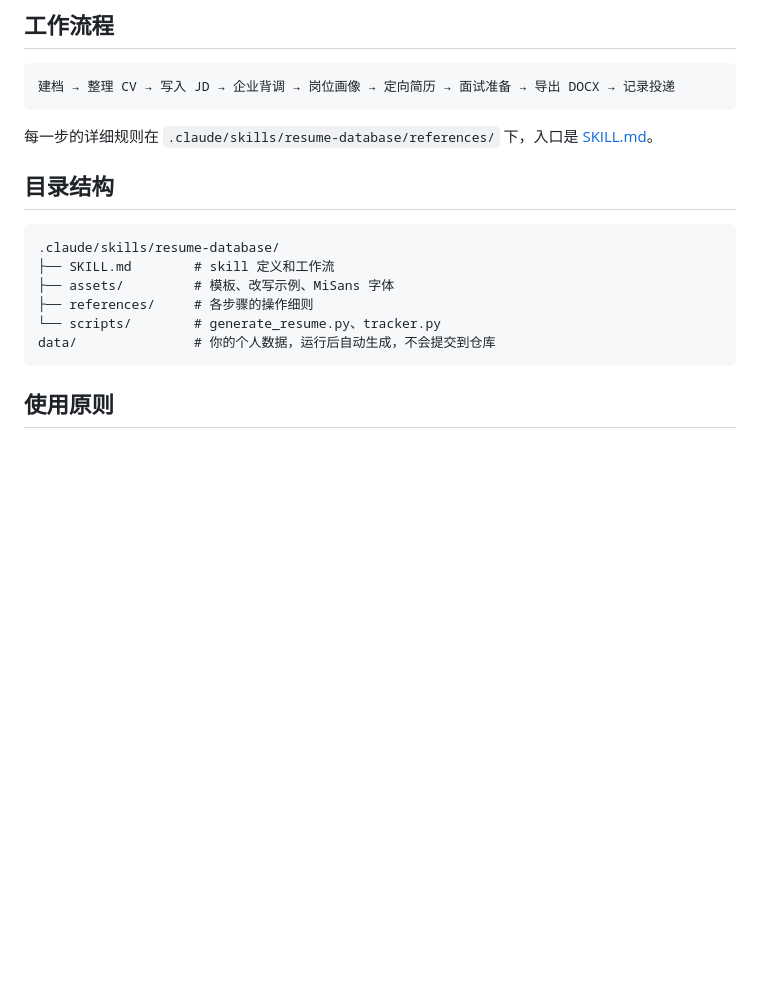
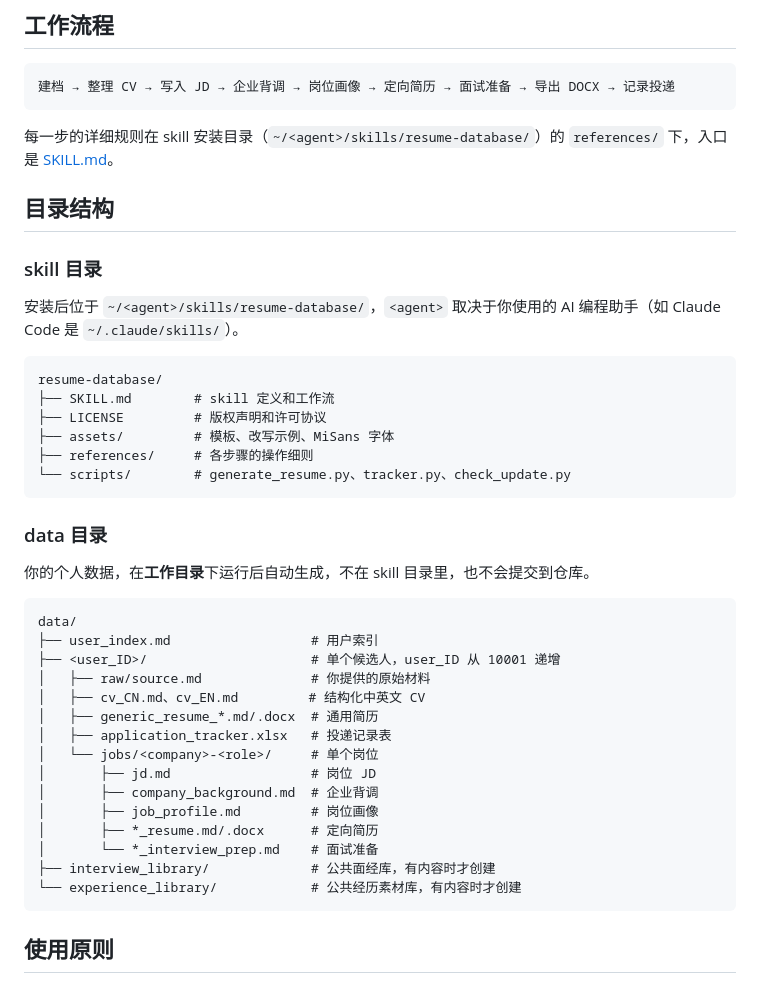
Before and after one commit to Liunian06/resume-database, a Markdown page: README.md, the part around the change. Drawn GitHub-style; blank space fills up the shorter version.

Commit message:
README：工作流程与目录结构去除绝对路径引用，目录结构拆分为 skill 目录和 data 目录

````diff
--- a/README.md
+++ b/README.md
@@ -68,17 +68,43 @@ python -m pip install python-docx openpyxl
 建档 → 整理 CV → 写入 JD → 企业背调 → 岗位画像 → 定向简历 → 面试准备 → 导出 DOCX → 记录投递
 ```
 
-每一步的详细规则在 `.claude/skills/resume-database/references/` 下，入口是 [SKILL.md](.claude/skills/resume-database/SKILL.md)。
+每一步的详细规则在 skill 安装目录（`~/<agent>/skills/resume-database/`）的 `references/` 下，入口是 [SKILL.md](.claude/skills/resume-database/SKILL.md)。
 
 ## 目录结构
 
+### skill 目录
+
+安装后位于 `~/<agent>/skills/resume-database/`，`<agent>` 取决于你使用的 AI 编程助手（如 Claude Code 是 `~/.claude/skills/`）。
+
 ```
-.claude/skills/resume-database/
+resume-database/
 ├── SKILL.md        # skill 定义和工作流
+├── LICENSE         # 版权声明和许可协议
 ├── assets/         # 模板、改写示例、MiSans 字体
 ├── references/     # 各步骤的操作细则
-└── scripts/        # generate_resume.py、tracker.py
-data/               # 你的个人数据，运行后自动生成，不会提交到仓库
+└── scripts/        # generate_resume.py、tracker.py、check_update.py
+```
+
+### data 目录
+
+你的个人数据，在**工作目录**下运行后自动生成，不在 skill 目录里，也不会提交到仓库。
+
+```
+data/
+├── user_index.md                  # 用户索引
+├── <user_ID>/                     # 单个候选人，user_ID 从 10001 递增
+│   ├── raw/source.md              # 你提供的原始材料
+│   ├── cv_CN.md、cv_EN.md         # 结构化中英文 CV
+│   ├── generic_resume_*.md/.docx  # 通用简历
+│   ├── application_tracker.xlsx   # 投递记录表
+│   └── jobs/<company>-<role>/     # 单个岗位
+│       ├── jd.md                  # 岗位 JD
+│       ├── company_background.md  # 企业背调
+│       ├── job_profile.md         # 岗位画像
+│       ├── *_resume.md/.docx      # 定向简历
+│       └── *_interview_prep.md    # 面试准备
+├── interview_library/             # 公共面经库，有内容时才创建
+└── experience_library/            # 公共经历素材库，有内容时才创建
 ```
 
 ## 使用原则
````
